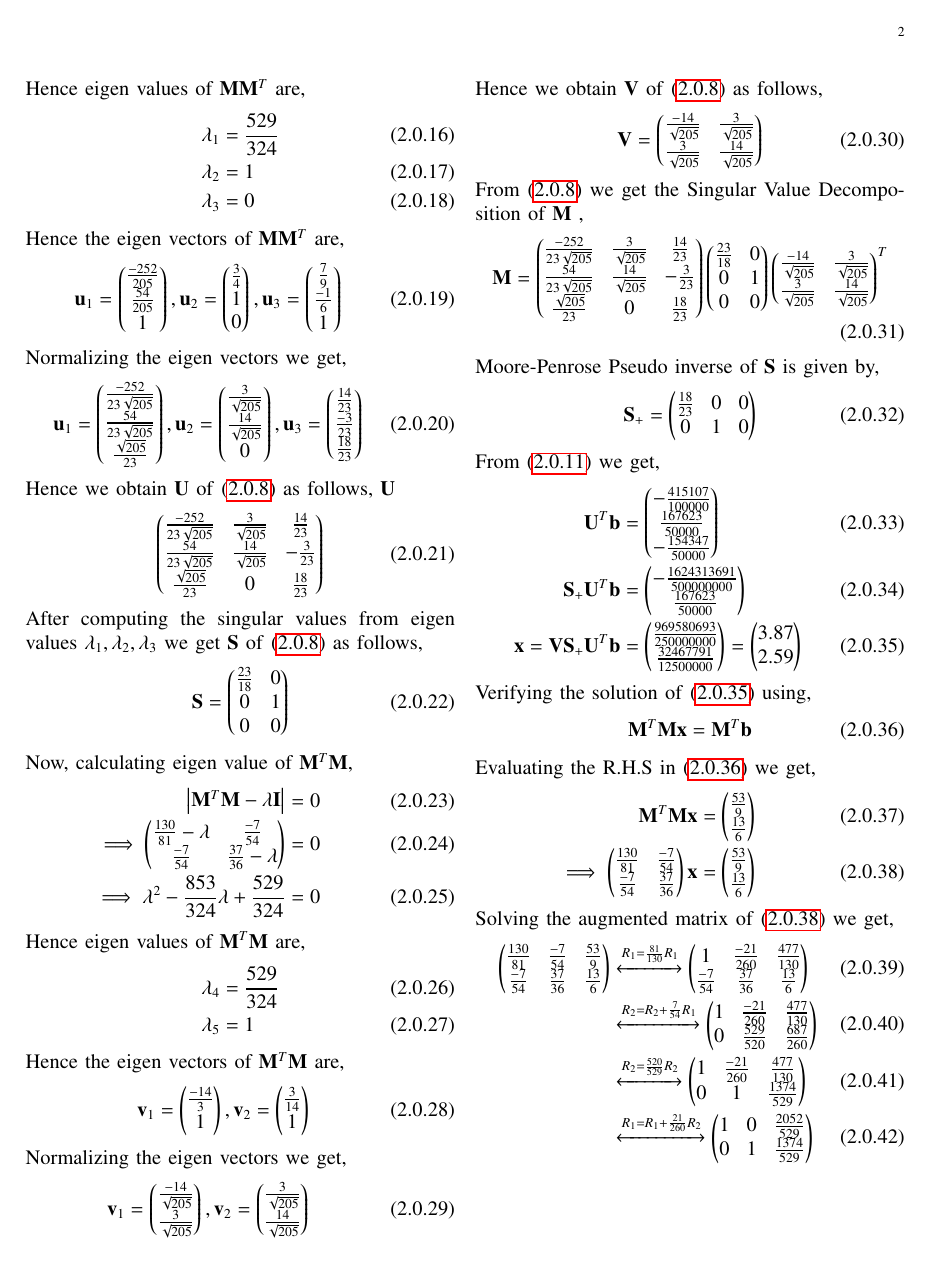
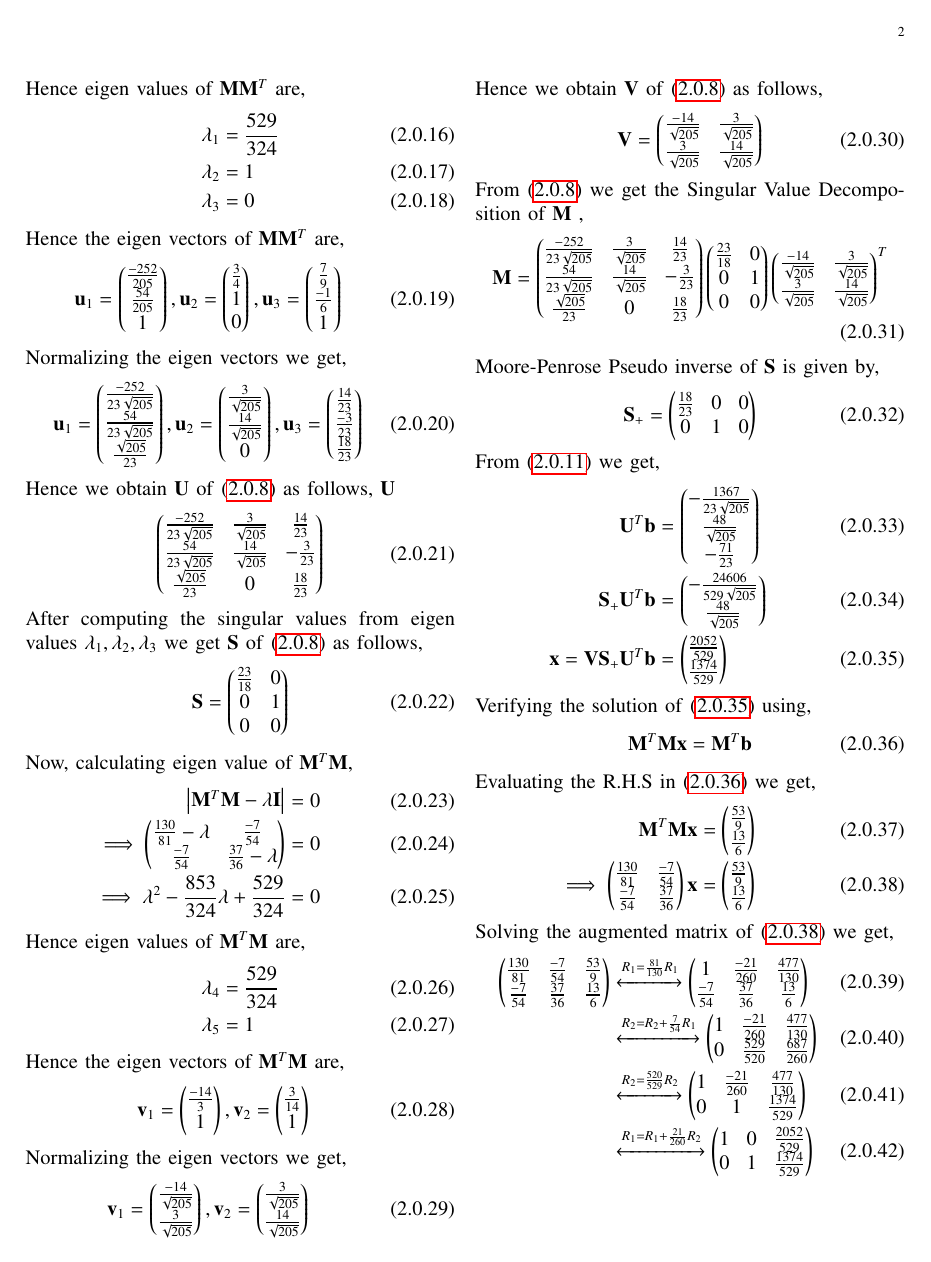
Before and after one commit to saurabh13002/EE5609, a LaTeX problem sheet (Assignment5_SVD/Assignment5_SVD.tex): page 2 of 3. Compiled offline with pdfLaTeX.

Commit message:
Add files via upload

```diff
--- a/Assignment5_SVD/Assignment5_SVD.tex
+++ b/Assignment5_SVD/Assignment5_SVD.tex
@@ -279,9 +279,9 @@ Moore-Penrose Pseudo inverse of $\vec{S}$ is given by,
 \end{align}
 From \eqref{eqX} we get,
 \begin{align}
-\vec{U}^T\vec{b}&=\myvec{-\frac{415107}{100000}\\\frac{167623}{50000}\\-\frac{154347}{50000}}\\
-\vec{S_+}\vec{U}^T\vec{b}&=\myvec{-\frac{1624313691}{500000000}\\\frac{167623}{50000}}\\
-\vec{x} = \vec{V}\vec{S_+}\vec{U}^T\vec{b} &= \myvec{\frac{969580693}{250000000}\\\frac{32467791}{12500000}}=\myvec{3.87\\2.59}\label{eq85}
+\vec{U}^T\vec{b}&=\myvec{-\frac{1367}{23\sqrt{205}}\\\frac{48}{\sqrt{205}}\\-\frac{71}{23}}\\
+\vec{S_+}\vec{U}^T\vec{b}&=\myvec{-\frac{24606}{529\sqrt{205}}\\\frac{48}{\sqrt{205}}}\\
+\vec{x} = \vec{V}\vec{S_+}\vec{U}^T\vec{b} &= \myvec{\frac{2052}{529}\\\frac{1374}{529}}\label{eq85}
 \end{align}
 Verifying the solution of \eqref{eq85} using,
 \begin{align}
@@ -301,7 +301,7 @@ Solving the augmented matrix of \eqref{eq:eq17} we get,
 \end{align}
 From equation \eqref{eq:eq13}, solution is given by,
 \begin{align}\label{eq:eq14}
-\vec{x}=\myvec{\frac{2052}{529}\\\frac{1374}{529}}=\myvec{3.87\\2.59}
+\vec{x}=\myvec{\frac{2052}{529}\\\frac{1374}{529}}
 \end{align}
 Comparing results of $\vec{x}$ from \eqref{eq85} and \eqref{eq:eq14}, we can say that the solution is verified.
 \end{document}
```
